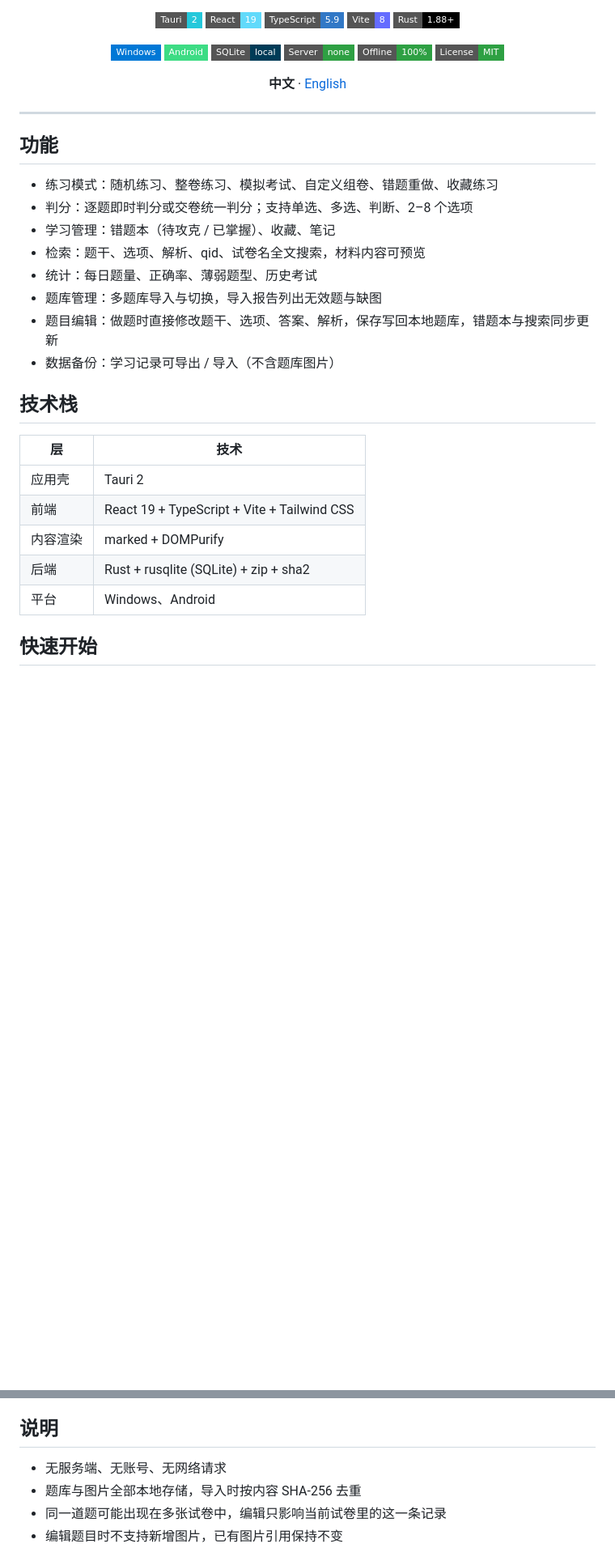
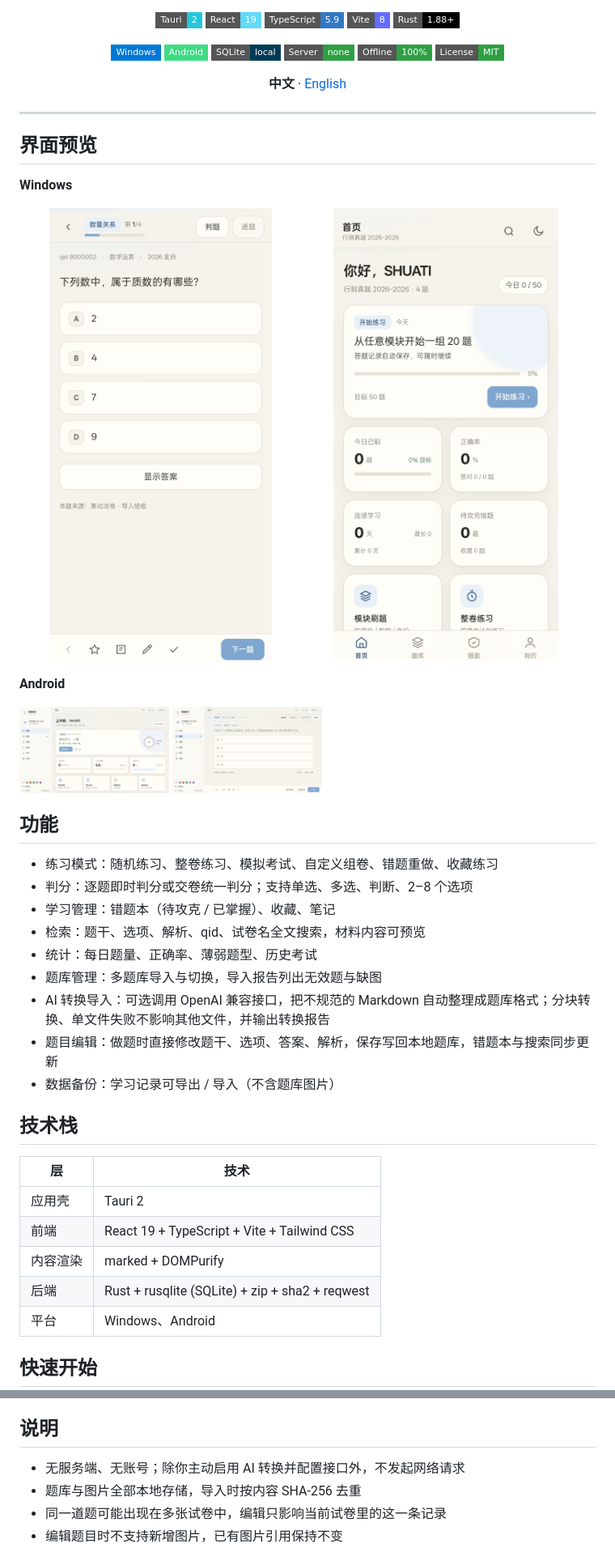
Before and after one commit to JackalEthen/SHUATIBOX, a Markdown page: README.md, 2 parts joined by grey strips. Shown at 81% size. Rendered like a GitHub page; pictures changed too: screenshots/Android-example-1.png (added), screenshots/Android-example-2.png (added), screenshots/Windows-example-1.jpg (added); badges without logos; blank space fills up the shorter version.

```diff
--- a/README.md
+++ b/README.md
@@ -28,6 +28,16 @@
 
 ---
 
+## 界面预览
+
+**Windows**
+
+<img src="screenshots/Windows-example-1.jpg" width="49%"> <img src="screenshots/Windows-example-2.jpg" width="49%">
+
+**Android**
+
+<img src="screenshots/Android-example-1.png" width="26%"> <img src="screenshots/Android-example-2.png" width="26%">
+
 ## 功能
 
 - 练习模式：随机练习、整卷练习、模拟考试、自定义组卷、错题重做、收藏练习
@@ -36,6 +46,7 @@
 - 检索：题干、选项、解析、qid、试卷名全文搜索，材料内容可预览
 - 统计：每日题量、正确率、薄弱题型、历史考试
 - 题库管理：多题库导入与切换，导入报告列出无效题与缺图
+- AI 转换导入：可选调用 OpenAI 兼容接口，把不规范的 Markdown 自动整理成题库格式；分块转换、单文件失败不影响其他文件，并输出转换报告
 - 题目编辑：做题时直接修改题干、选项、答案、解析，保存写回本地题库，错题本与搜索同步更新
 - 数据备份：学习记录可导出 / 导入（不含题库图片）
 
@@ -46,7 +57,7 @@
 | 应用壳 | Tauri 2 |
 | 前端 | React 19 + TypeScript + Vite + Tailwind CSS |
 | 内容渲染 | marked + DOMPurify |
-| 后端 | Rust + rusqlite (SQLite) + zip + sha2 |
+| 后端 | Rust + rusqlite (SQLite) + zip + sha2 + reqwest |
 | 平台 | Windows、Android |
 
 ## 快速开始
@@ -156,7 +167,7 @@ cd src-tauri && cargo check
 
 ## 说明
 
-- 无服务端、无账号、无网络请求
+- 无服务端、无账号；除你主动启用 AI 转换并配置接口外，不发起网络请求
 - 题库与图片全部本地存储，导入时按内容 SHA-256 去重
 - 同一道题可能出现在多张试卷中，编辑只影响当前试卷里的这一条记录
 - 编辑题目时不支持新增图片，已有图片引用保持不变
```
Also changed, not shown: README-en.md (+13 -2 lines), 1 other file.
